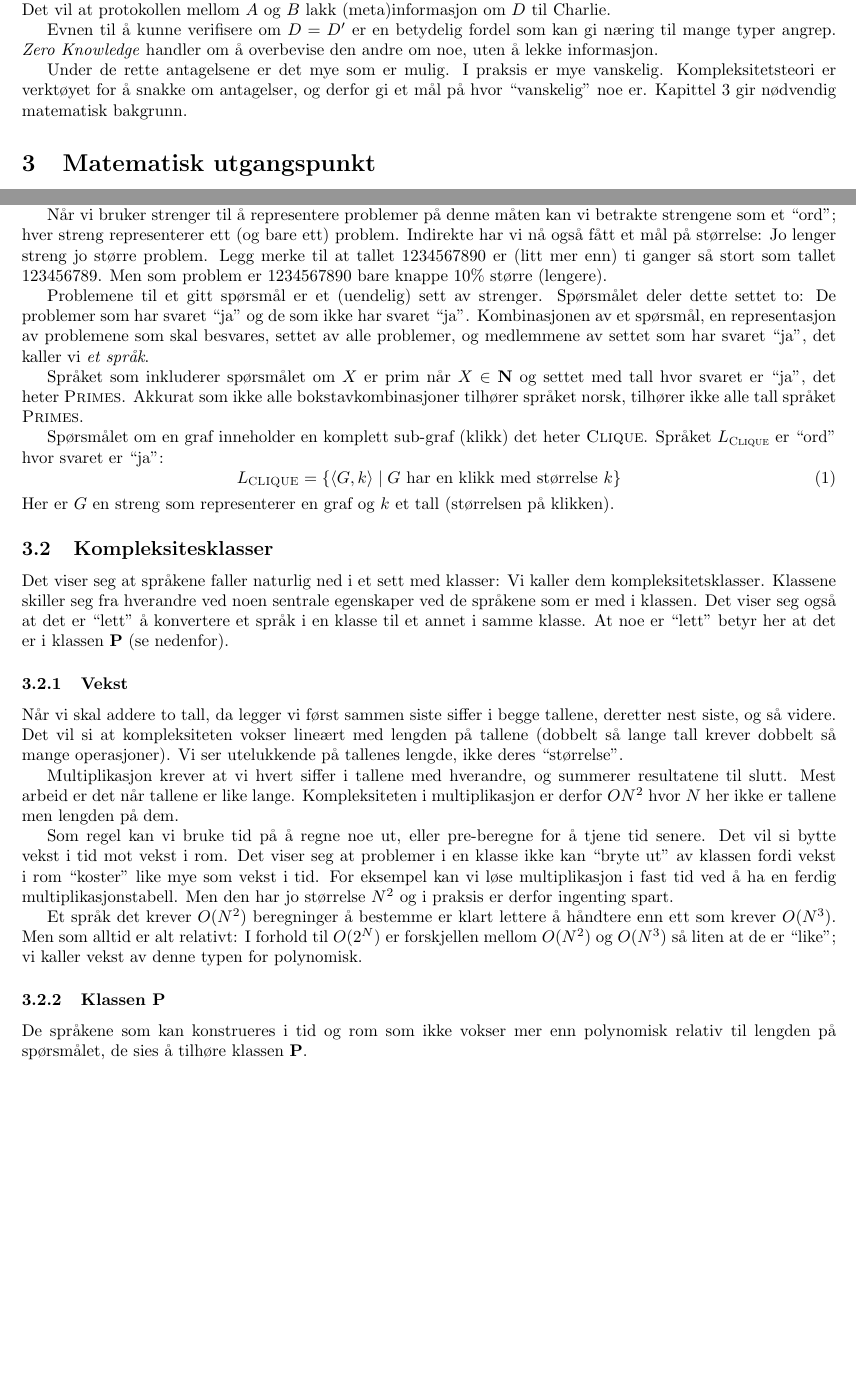
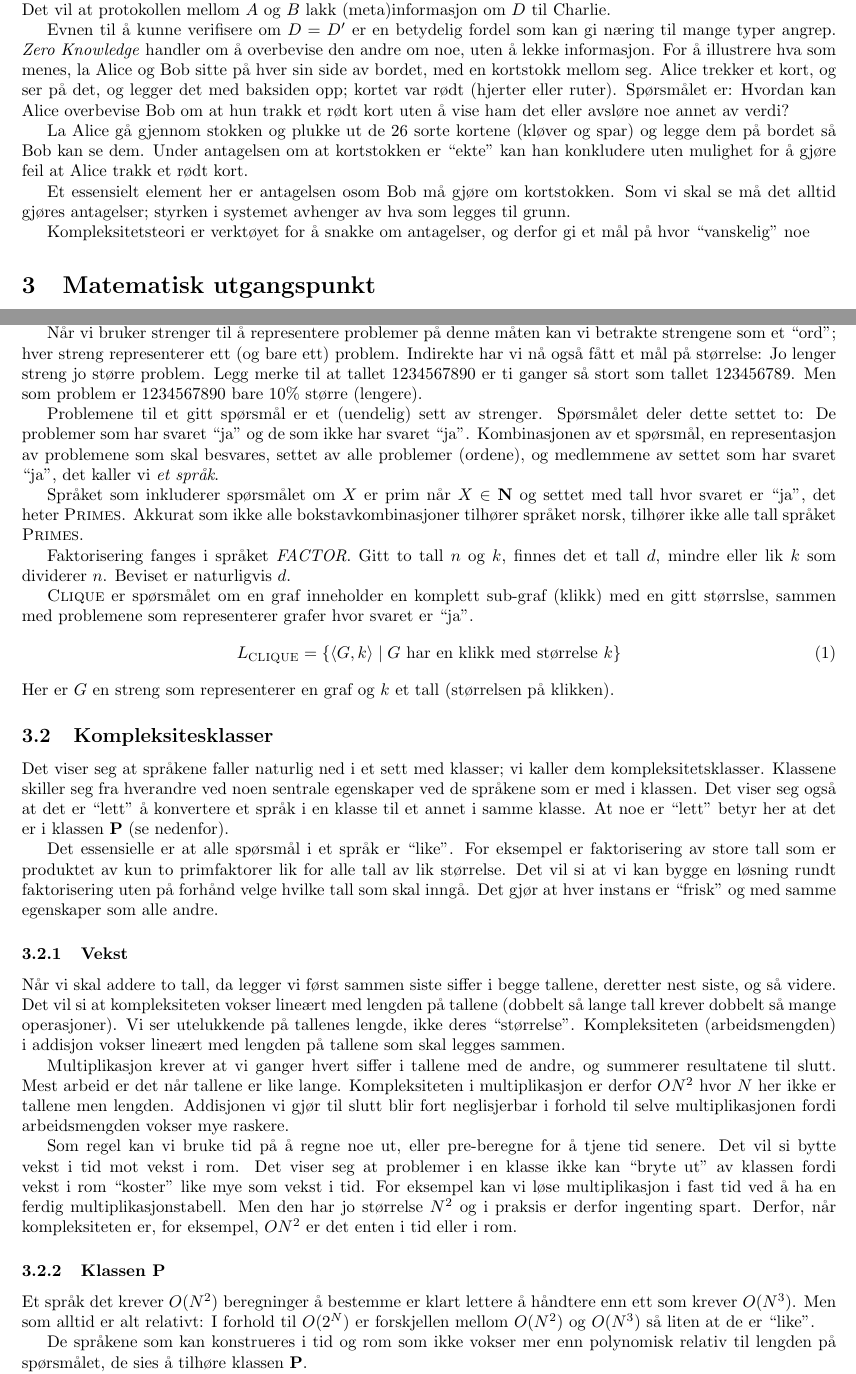
Before and after one commit to tagesk/zero-knowledge, a LaTeX document (zero.tex): two parts of pages 1 and 2 of 3 before the commit and two parts of pages 1 and 2 of 4 after it, joined at a grey line, cut so that both start at the same text, the shorter picture padded with empty space. Compiled offline with pdfLaTeX.

Commit message:
Jobber med saken

```diff
--- a/zero.tex
+++ b/zero.tex
@@ -63,14 +63,25 @@ $\APri{A}$ og $\APri{B}$ lakk (meta)informasjon om $D$ til Charlie.
 
 Evnen til å kunne verifisere om $D=D^\prime$ er en betydelig fordel som
 kan gi næring til mange typer angrep.  \textit{Zero Knowledge} handler
-om å overbevise den andre om noe, uten å lekke informasjon.
+om å overbevise den andre om noe, uten å lekke informasjon.  For å
+illustrere hva som menes, la Alice og Bob sitte på hver sin side av
+bordet, med en kortstokk mellom seg.  Alice trekker et kort, og ser på
+det, og legger det med baksiden opp; kortet var rødt (hjerter eller
+ruter).  Spørsmålet er: Hvordan kan Alice overbevise Bob om at hun
+trakk et rødt kort uten å vise ham det eller avsløre noe annet av
+verdi?
 
-Under de rette antagelsene er det mye som er mulig.  I praksis er mye
-vanskelig.  Kompleksitetsteori er verktøyet for å snakke om
-antagelser, og derfor gi et mål på hvor ``vanskelig'' noe
-er. Kapittel~\ref{sec:utgangspunkt} gir nødvendig matematisk bakgrunn.
+La Alice gå gjennom stokken og plukke ut de 26 sorte kortene (kløver
+og spar) og legge dem på bordet så Bob kan se dem.  Under antagelsen
+om at kortstokken er ``ekte'' kan han konkludere uten mulighet for å
+gjøre feil at Alice trakk et rødt kort.
 
+Et essensielt element her er antagelsen osom Bob må gjøre om
+kortstokken.  Som vi skal se må det alltid gjøres antagelser; styrken
+i systemet avhenger av hva som legges til grunn.
 
+Kompleksitetsteori er verktøyet for å snakke om antagelser, og derfor
+gi et mål på hvor ``vanskelig'' noe
 
 
 %
@@ -111,19 +115,17 @@ tall er prim eller ei er noe annet og mye lettere enn å faktisk finne
-primfaktorene.
-
 Når vi bruker strenger til å representere problemer på denne måten kan
 vi betrakte strengene som et ``ord''; hver streng representerer ett
 (og bare ett) problem.  Indirekte har vi nå også fått et mål på
 størrelse: Jo lenger streng jo større problem.
-Legg merke til at tallet $1234567890$ er (litt mer enn) ti ganger så
+Legg merke til at tallet $1234567890$ er ti ganger så
 stort som tallet $123456789$.  Men som problem er $1234567890$ bare
-knappe 10\% større (lengere).
+10\% større (lengere).
 
 Problemene til et gitt spørsmål er et (uendelig) sett av strenger.
 Spørsmålet deler dette settet to: De problemer som har svaret ``ja''
 og de som ikke har svaret ``ja''.
 Kombinasjonen av et spørsmål, en representasjon av problemene som skal
-besvares, settet av alle problemer, og medlemmene av settet som har
-svaret ``ja'', det kaller vi \emph{et språk}.
+besvares, settet av alle problemer (ordene), og medlemmene av settet
+som har svaret ``ja'', det kaller vi \emph{et språk}.
 
 Språket som inkluderer spørsmålet om $X$ er prim når $X \in
 \textbf{N}$ og settet med tall hvor svaret er ``ja'', det heter
@@ -131,9 +133,13 @@ Språket som inkluderer spørsmålet om $X$ er prim når $X \in
 Akkurat som ikke alle bokstavkombinasjoner tilhører språket norsk,
 tilhører ikke alle tall språket \textsc{Primes}.
 
-Spørsmålet om en graf inneholder en komplett sub-graf (klikk) det
-heter \textsc{Clique}.  Språket $L_\textsc{Clique}$ er ``ord'' hvor
-svaret er ``ja'':
+Faktorisering fanges i språket \emph{FACTOR}.
+Gitt to tall $n$ og $k$, finnes det et tall $d$, mindre eller lik $k$
+som dividerer $n$.  Beviset er naturligvis $d$.
+
+\textsc{Clique} er spørsmålet om en graf inneholder en komplett
+sub-graf (klikk) med en gitt størrslse, sammen med problemene som
+representerer grafer hvor svaret er ``ja''.
 \begin{equation}
   L_{\textsc{CLIQUE}} = \{ \langle G, k \rangle \mid G \text{ har en
     klikk med størrelse } k \}
@@ -144,13 +150,20 @@ Her er $G$ en streng som representerer en graf og $k$ et tall
 
 \subsection{Kompleksitesklasser}
 
-Det viser seg at språkene faller naturlig ned i et sett med klasser:
-Vi kaller dem kompleksitetsklasser.  Klassene skiller seg fra
+Det viser seg at språkene faller naturlig ned i et sett med klasser;
+vi kaller dem kompleksitetsklasser.  Klassene skiller seg fra
 hverandre ved noen sentrale egenskaper ved de språkene som er med i
 klassen.  Det viser seg også at det er ``lett'' å konvertere et språk
 i en klasse til et annet i samme klasse.
-At noe er ``lett'' betyr her
-at det er i klassen \textbf{P} (se nedenfor).
+At noe er ``lett'' betyr her at det er i klassen \textbf{P} (se
+nedenfor).
+
+Det essensielle er at alle spørsmål i et språk er ``like''.  For
+eksempel er faktorisering av store tall som er produktet av kun to
+primfaktorer lik for alle tall av lik størrelse.  Det vil si at vi kan
+bygge en løsning rundt faktorisering uten på forhånd velge hvilke tall
+som skal inngå.  Det gjør at hver instans er ``frisk'' og med samme
+egenskaper som alle andre.
 
 \subsubsection{Vekst}
 
@@ -158,12 +171,16 @@ Når vi skal addere to tall, da legger vi først sammen siste siffer i
 begge tallene, deretter nest siste, og så videre.  Det vil si at
 kompleksiteten vokser lineært med lengden på tallene (dobbelt så lange
 tall krever dobbelt så mange operasjoner).  Vi ser utelukkende på
-tallenes lengde, ikke deres ``størrelse''.
+tallenes lengde, ikke deres ``størrelse''.  Kompleksiteten
+(arbeidsmengden) i addisjon vokser lineært med lengden på tallene som
+skal legges sammen.
 
-Multiplikasjon krever at vi hvert siffer i tallene med hverandre, og
-summerer resultatene til slutt.  Mest arbeid er det når tallene er
-like lange.  Kompleksiteten i multiplikasjon er derfor $O{N}^2$ hvor
-$N$ her ikke er tallene men lengden på dem.
+Multiplikasjon krever at vi ganger hvert siffer i tallene med
+de andre, og summerer resultatene til slutt.  Mest arbeid er det når
+tallene er like lange.  Kompleksiteten i multiplikasjon er derfor
+$O{N}^2$ hvor $N$ her ikke er tallene men lengden.  Addisjonen vi gjør
+til slutt blir fort neglisjerbar i forhold til selve multiplikasjonen
+fordi arbeidsmengden vokser mye raskere.
 
 Som regel kan vi bruke tid på å regne noe ut, eller pre-beregne for å
 tjene tid senere.  Det vil si bytte vekst i tid mot vekst i rom.  Det
@@ -171,16 +188,17 @@ viser seg at problemer i en klasse ikke kan ``bryte ut'' av klassen
 fordi vekst i rom ``koster'' like mye som vekst i tid.  For eksempel
 kan vi løse multiplikasjon i fast tid ved å ha en ferdig
 multiplikasjonstabell.  Men den har jo størrelse $N^2$ og i praksis er
-derfor ingenting spart.
+derfor ingenting spart.  Derfor, når kompleksiteten er, for eksempel,
+$O{N^2}$ er det enten i tid eller i rom.
+
+
+\subsubsection{Klassen P}
 
 Et språk det krever $O(N^2)$ beregninger å bestemme er klart lettere å
 håndtere enn ett som krever $O(N^3)$.  Men som alltid er alt relativt:
 I forhold til $O(2^N)$ er forskjellen mellom $O(N^2)$ og $O(N^3)$
-så liten at de er ``like''; vi kaller vekst av denne typen for
-polynomisk.
+så liten at de er ``like''.
 
-
-\subsubsection{Klassen P}
 De språkene som kan konstrueres i tid og rom som ikke vokser mer enn
 polynomisk relativ til lengden på spørsmålet, de sies å tilhøre
 klassen \textbf{P}.
```
Also changed, not shown: zero.bib (+9 -0 lines), zero.tex (86 more changed lines).
